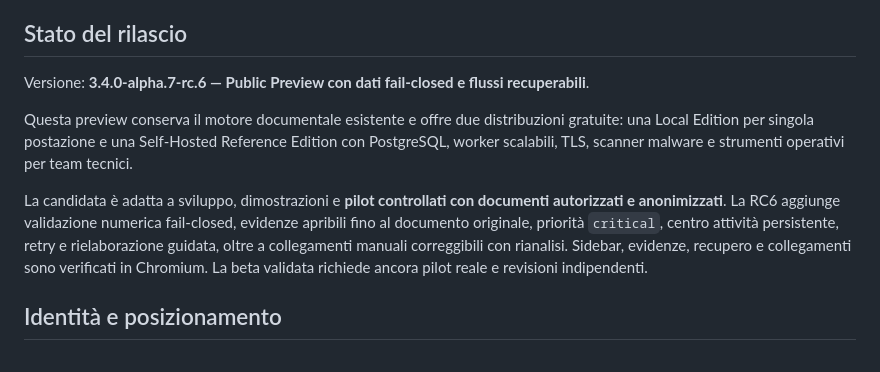
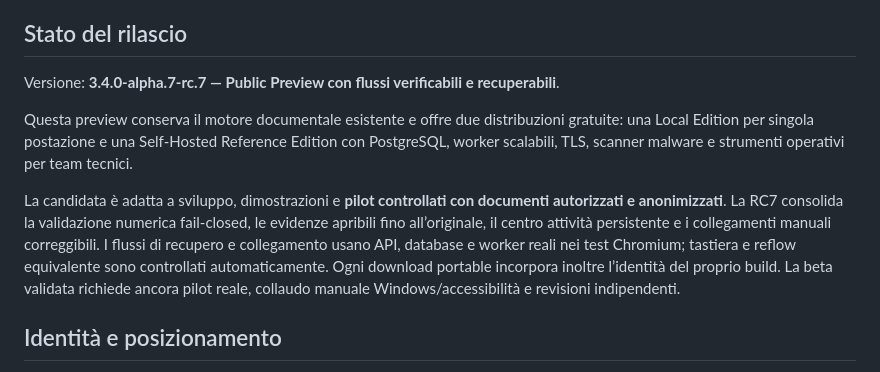
Before and after one commit to Flowrbanbetareports/ThisTinti, a Markdown page: README.md, the part around the change. GitHub-like rendering.

Commit message:
release(rc7): align README.md

```diff
--- a/README.md
+++ b/README.md
@@ -6,11 +6,11 @@ ThisTinti non decide, non approva e non certifica nulla. Organizza informazioni
 
 ## Stato del rilascio
 
-Versione: **3.4.0-alpha.7-rc.6 — Public Preview con dati fail-closed e flussi recuperabili**.
+Versione: **3.4.0-alpha.7-rc.7 — Public Preview con flussi verificabili e recuperabili**.
 
 Questa preview conserva il motore documentale esistente e offre due distribuzioni gratuite: una Local Edition per singola postazione e una Self-Hosted Reference Edition con PostgreSQL, worker scalabili, TLS, scanner malware e strumenti operativi per team tecnici.
 
-La candidata è adatta a sviluppo, dimostrazioni e **pilot controllati con documenti autorizzati e anonimizzati**. La RC6 aggiunge validazione numerica fail-closed, evidenze apribili fino al documento originale, priorità `critical`, centro attività persistente, retry e rielaborazione guidata, oltre a collegamenti manuali correggibili con rianalisi. Sidebar, evidenze, recupero e collegamenti sono verificati in Chromium. La beta validata richiede ancora pilot reale e revisioni indipendenti.
+La candidata è adatta a sviluppo, dimostrazioni e **pilot controllati con documenti autorizzati e anonimizzati**. La RC7 consolida la validazione numerica fail-closed, le evidenze apribili fino all’originale, il centro attività persistente e i collegamenti manuali correggibili. I flussi di recupero e collegamento usano API, database e worker reali nei test Chromium; tastiera e reflow equivalente sono controllati automaticamente. Ogni download portable incorpora inoltre l’identità del proprio build. La beta validata richiede ancora pilot reale, collaudo manuale Windows/accessibilità e revisioni indipendenti.
 
 ## Identità e posizionamento
 
```
